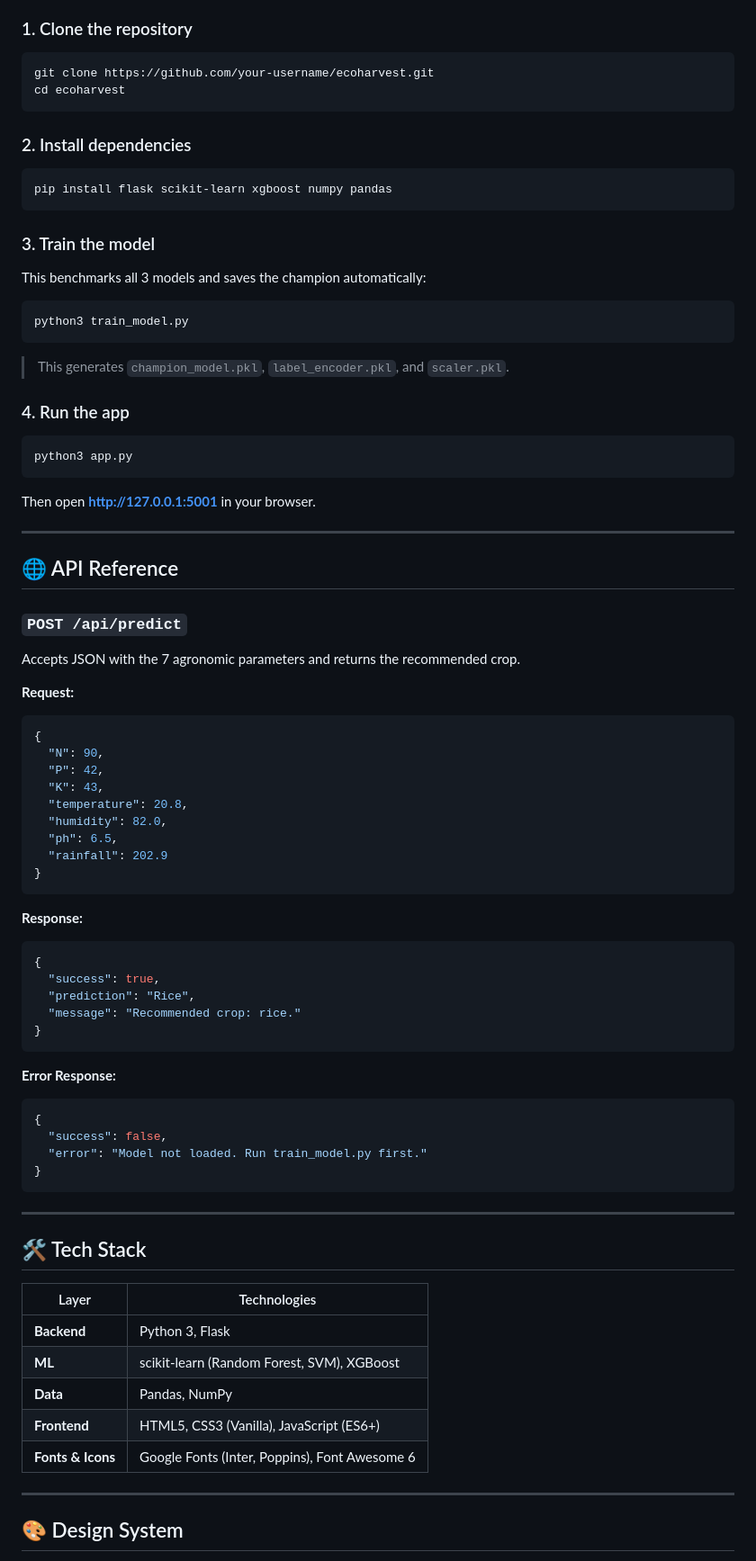
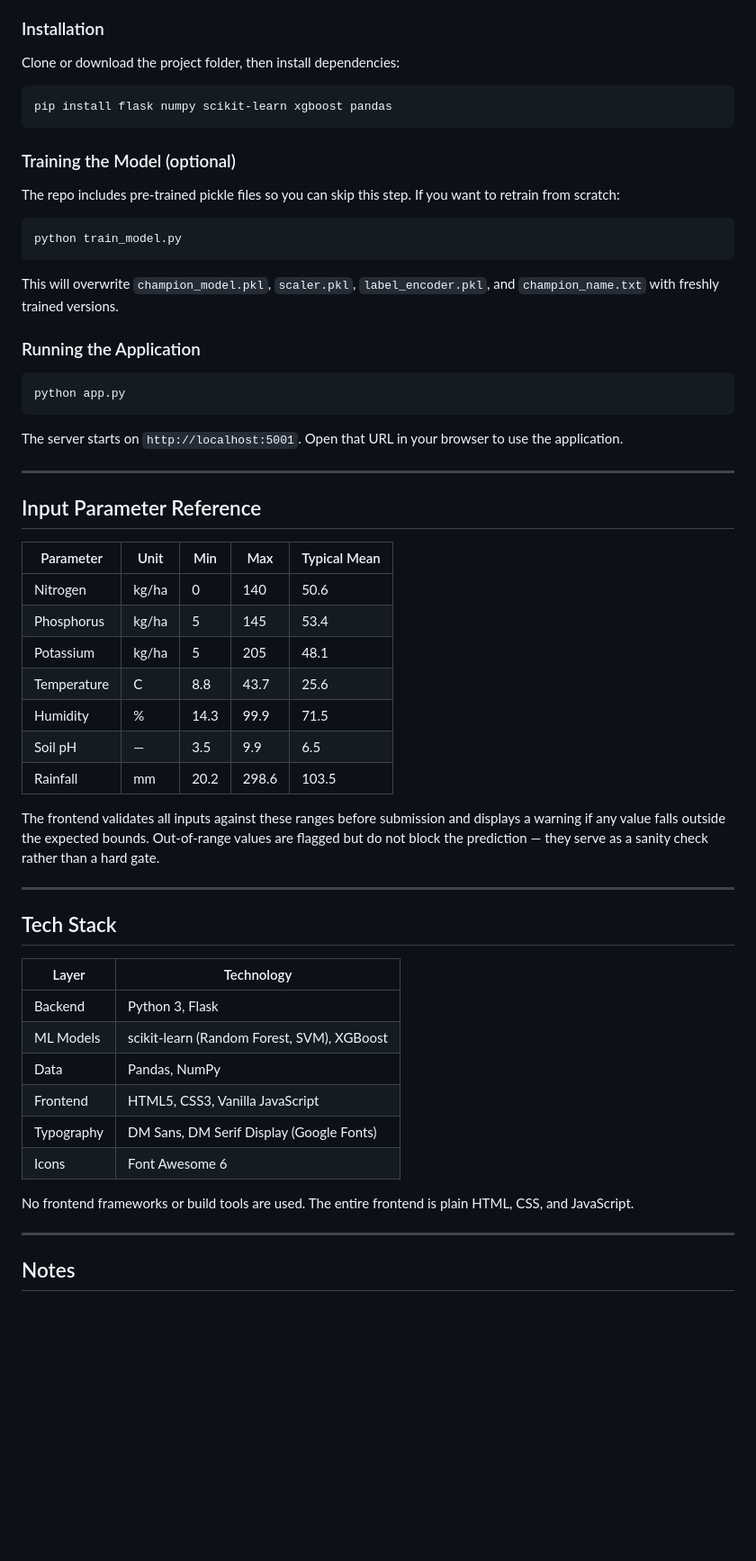
Before and after one commit to AadiJag/Pbl_Project, a Markdown page: README.md, the part around one of its changes. Shown at 90% size. GitHub-like rendering; blank space fills up the shorter version.

````diff
--- a/README.md
+++ b/README.md
@@ -122,87 +158,63 @@ pbl/
 - pip
 
-### 1. Clone the repository
+### Installation
+
+Clone or download the project folder, then install dependencies:
 
 ```bash
-git clone https://github.com/your-username/ecoharvest.git
-cd ecoharvest
+pip install flask numpy scikit-learn xgboost pandas
 ```
 
-### 2. Install dependencies
+### Training the Model (optional)
+
+The repo includes pre-trained pickle files so you can skip this step. If you want to retrain from scratch:
 
 ```bash
-pip install flask scikit-learn xgboost numpy pandas
+python train_model.py
 ```
 
-### 3. Train the model
+This will overwrite `champion_model.pkl`, `scaler.pkl`, `label_encoder.pkl`, and `champion_name.txt` with freshly trained versions.
 
-This benchmarks all 3 models and saves the champion automatically:
+### Running the Application
 
 ```bash
-python3 train_model.py
+python app.py
 ```
 
-> This generates `champion_model.pkl`, `label_encoder.pkl`, and `scaler.pkl`.
-
-### 4. Run the app
-
-```bash
-python3 app.py
-```
-
-Then open **[http://127.0.0.1:5001](http://127.0.0.1:5001)** in your browser.
+The server starts on `http://localhost:5001`. Open that URL in your browser to use the application.
 
 ---
 
-## 🌐 API Reference
+## Input Parameter Reference
 
-### `POST /api/predict`
+| Parameter   | Unit  | Min  | Max   | Typical Mean |
+|-------------|-------|------|-------|--------------|
+| Nitrogen    | kg/ha | 0    | 140   | 50.6         |
+| Phosphorus  | kg/ha | 5    | 145   | 53.4         |
+| Potassium   | kg/ha | 5    | 205   | 48.1         |
+| Temperature | C     | 8.8  | 43.7  | 25.6         |
+| Humidity    | %     | 14.3 | 99.9  | 71.5         |
+| Soil pH     | —     | 3.5  | 9.9   | 6.5          |
+| Rainfall    | mm    | 20.2 | 298.6 | 103.5        |
 
-Accepts JSON with the 7 agronomic parameters and returns the recommended crop.
-
-**Request:**
-```json
-{
-  "N": 90,
-  "P": 42,
-  "K": 43,
-  "temperature": 20.8,
-  "humidity": 82.0,
-  "ph": 6.5,
-  "rainfall": 202.9
-}
-```
-
-**Response:**
-```json
-{
-  "success": true,
-  "prediction": "Rice",
-  "message": "Recommended crop: rice."
-}
-```
-
-**Error Response:**
-```json
-{
-  "success": false,
-  "error": "Model not loaded. Run train_model.py first."
-}
-```
+The frontend validates all inputs against these ranges before submission and displays a warning if any value falls outside the expected bounds. Out-of-range values are flagged but do not block the prediction — they serve as a sanity check rather than a hard gate.
 
 ---
 
-## 🛠️ Tech Stack
+## Tech Stack
 
-| Layer | Technologies |
-|---|---|
-| **Backend** | Python 3, Flask |
-| **ML** | scikit-learn (Random Forest, SVM), XGBoost |
-| **Data** | Pandas, NumPy |
-| **Frontend** | HTML5, CSS3 (Vanilla), JavaScript (ES6+) |
-| **Fonts & Icons** | Google Fonts (Inter, Poppins), Font Awesome 6 |
+| Layer       | Technology                                          |
+|-------------|-----------------------------------------------------|
+| Backend     | Python 3, Flask                                     |
+| ML Models   | scikit-learn (Random Forest, SVM), XGBoost          |
+| Data        | Pandas, NumPy                                       |
+| Frontend    | HTML5, CSS3, Vanilla JavaScript                     |
+| Typography  | DM Sans, DM Serif Display (Google Fonts)            |
+| Icons       | Font Awesome 6                                      |
+
+No frontend frameworks or build tools are used. The entire frontend is plain HTML, CSS, and JavaScript.
 
 ---
 
-## 🎨 Design System
+## Notes
 
````
Also changed, not shown: other parts of README.md (+125 -119 lines).
